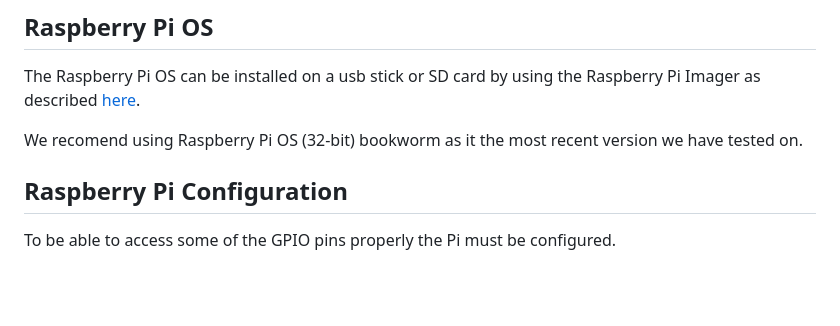
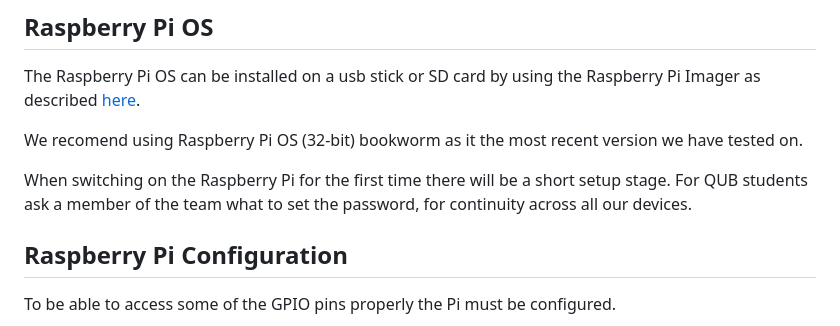
Before and after one commit to QUB-ASL/bzzz, a Markdown page: SET_UP.md, the part around the change. Rendered like a GitHub page; blank space fills up the shorter version.

```diff
--- a/SET_UP.md
+++ b/SET_UP.md
@@ -9,6 +9,8 @@ The Raspberry Pi OS can be installed on a usb stick or SD card by using the Rasp
 
 We recomend using Raspberry Pi OS (32-bit) bookworm as it the most recent version we have tested on.
 
+When switching on the Raspberry Pi for the first time there will be a short setup stage. For QUB students ask a member of the team what to set the password,
+for continuity across all our devices.
 
 ## Raspberry Pi Configuration
 To be able to access some of the GPIO pins properly the Pi must be configured.
```
